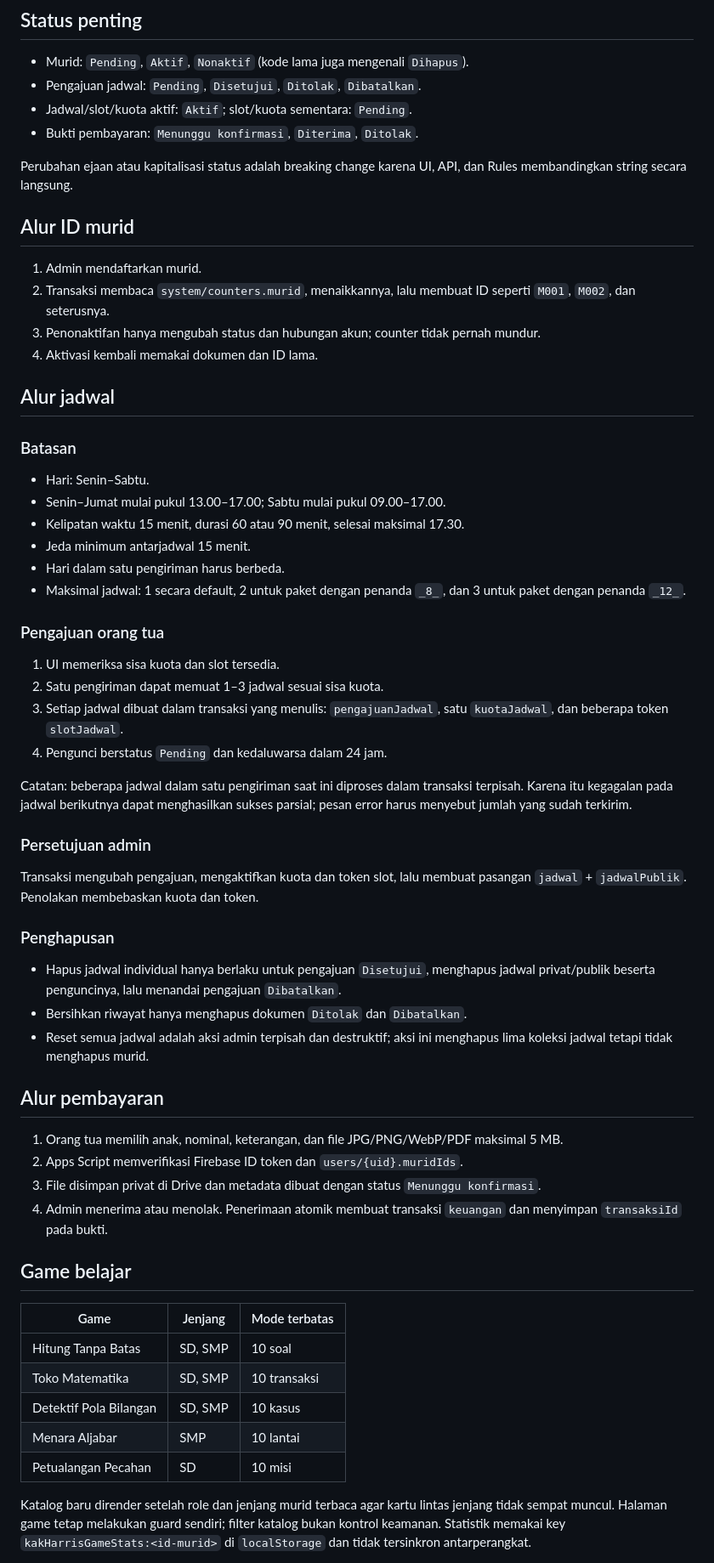
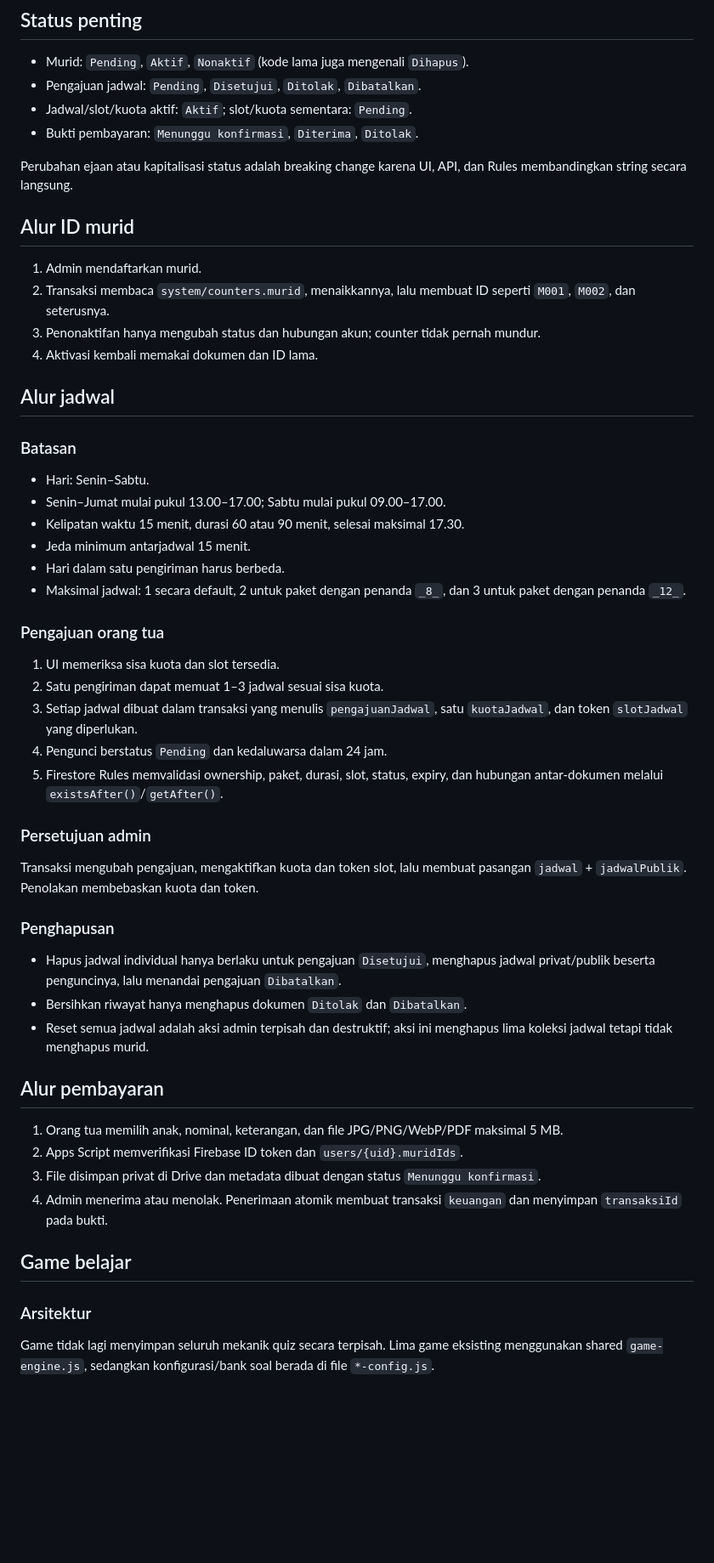
Before and after one commit to HarrisShihab/lesprivat-kakharris, a Markdown page: docs/ARCHITECTURE.md, the part around one of its changes. Shown at 85% size. Drawn GitHub-style; blank space fills up the shorter version.

Commit message:
Perbarui arsitektur dan status teknis

```diff
--- a/docs/ARCHITECTURE.md
+++ b/docs/ARCHITECTURE.md
@@ -51,14 +47,12 @@ Semua koleksi lain ditolak oleh rule catch-all.
 - Jadwal/slot/kuota aktif: `Aktif`; slot/kuota sementara: `Pending`.
 - Bukti pembayaran: `Menunggu konfirmasi`, `Diterima`, `Ditolak`.
 
-Perubahan ejaan atau kapitalisasi status adalah breaking change karena UI, API, dan
-Rules membandingkan string secara langsung.
+Perubahan ejaan atau kapitalisasi status adalah breaking change karena UI, API, dan Rules membandingkan string secara langsung.
 
 ## Alur ID murid
 
 1. Admin mendaftarkan murid.
-2. Transaksi membaca `system/counters.murid`, menaikkannya, lalu membuat ID seperti
-   `M001`, `M002`, dan seterusnya.
+2. Transaksi membaca `system/counters.murid`, menaikkannya, lalu membuat ID seperti `M001`, `M002`, dan seterusnya.
 3. Penonaktifan hanya mengubah status dan hubungan akun; counter tidak pernah mundur.
 4. Aktivasi kembali memakai dokumen dan ID lama.
 
@@ -71,56 +65,36 @@ Rules membandingkan string secara langsung.
 - Kelipatan waktu 15 menit, durasi 60 atau 90 menit, selesai maksimal 17.30.
 - Jeda minimum antarjadwal 15 menit.
 - Hari dalam satu pengiriman harus berbeda.
-- Maksimal jadwal: 1 secara default, 2 untuk paket dengan penanda `_8_`, dan 3 untuk
-  paket dengan penanda `_12_`.
+- Maksimal jadwal: 1 secara default, 2 untuk paket dengan penanda `_8_`, dan 3 untuk paket dengan penanda `_12_`.
 
 ### Pengajuan orang tua
 
 1. UI memeriksa sisa kuota dan slot tersedia.
 2. Satu pengiriman dapat memuat 1–3 jadwal sesuai sisa kuota.
-3. Setiap jadwal dibuat dalam transaksi yang menulis:
-   `pengajuanJadwal`, satu `kuotaJadwal`, dan beberapa token `slotJadwal`.
+3. Setiap jadwal dibuat dalam transaksi yang menulis `pengajuanJadwal`, satu `kuotaJadwal`, dan token `slotJadwal` yang diperlukan.
 4. Pengunci berstatus `Pending` dan kedaluwarsa dalam 24 jam.
-
-Catatan: beberapa jadwal dalam satu pengiriman saat ini diproses dalam transaksi
-terpisah. Karena itu kegagalan pada jadwal berikutnya dapat menghasilkan sukses parsial;
-pesan error harus menyebut jumlah yang sudah terkirim.
+5. Firestore Rules memvalidasi ownership, paket, durasi, slot, status, expiry, dan hubungan antar-dokumen melalui `existsAfter()`/`getAfter()`.
 
 ### Persetujuan admin
 
-Transaksi mengubah pengajuan, mengaktifkan kuota dan token slot, lalu membuat pasangan
-`jadwal` + `jadwalPublik`. Penolakan membebaskan kuota dan token.
+Transaksi mengubah pengajuan, mengaktifkan kuota dan token slot, lalu membuat pasangan `jadwal` + `jadwalPublik`. Penolakan membebaskan kuota dan token.
 
 ### Penghapusan
 
-- Hapus jadwal individual hanya berlaku untuk pengajuan `Disetujui`, menghapus jadwal
-  privat/publik beserta penguncinya, lalu menandai pengajuan `Dibatalkan`.
+- Hapus jadwal individual hanya berlaku untuk pengajuan `Disetujui`, menghapus jadwal privat/publik beserta penguncinya, lalu menandai pengajuan `Dibatalkan`.
 - Bersihkan riwayat hanya menghapus dokumen `Ditolak` dan `Dibatalkan`.
-- Reset semua jadwal adalah aksi admin terpisah dan destruktif; aksi ini menghapus lima
-  koleksi jadwal tetapi tidak menghapus murid.
+- Reset semua jadwal adalah aksi admin terpisah dan destruktif; aksi ini menghapus lima koleksi jadwal tetapi tidak menghapus murid.
 
 ## Alur pembayaran
 
-1. Orang tua memilih anak, nominal, keterangan, dan file JPG/PNG/WebP/PDF maksimal
-   5 MB.
+1. Orang tua memilih anak, nominal, keterangan, dan file JPG/PNG/WebP/PDF maksimal 5 MB.
 2. Apps Script memverifikasi Firebase ID token dan `users/{uid}.muridIds`.
-3. File disimpan privat di Drive dan metadata dibuat dengan status
-   `Menunggu konfirmasi`.
-4. Admin menerima atau menolak. Penerimaan atomik membuat transaksi `keuangan` dan
-   menyimpan `transaksiId` pada bukti.
+3. File disimpan privat di Drive dan metadata dibuat dengan status `Menunggu konfirmasi`.
+4. Admin menerima atau menolak. Penerimaan atomik membuat transaksi `keuangan` dan menyimpan `transaksiId` pada bukti.
 
 ## Game belajar
 
-| Game | Jenjang | Mode terbatas |
-|---|---|---|
-| Hitung Tanpa Batas | SD, SMP | 10 soal |
-| Toko Matematika | SD, SMP | 10 transaksi |
-| Detektif Pola Bilangan | SD, SMP | 10 kasus |
-| Menara Aljabar | SMP | 10 lantai |
-| Petualangan Pecahan | SD | 10 misi |
+### Arsitektur
 
-Katalog baru dirender setelah role dan jenjang murid terbaca agar kartu lintas jenjang
-tidak sempat muncul. Halaman game tetap melakukan guard sendiri; filter katalog bukan
-kontrol keamanan. Statistik memakai key
-`kakHarrisGameStats:<id-murid>` di `localStorage` dan tidak tersinkron antarperangkat.
+Game tidak lagi menyimpan seluruh mekanik quiz secara terpisah. Lima game eksisting menggunakan shared `game-engine.js`, sedangkan konfigurasi/bank soal berada di file `*-config.js`.
 
```
Also changed, not shown: other parts of docs/ARCHITECTURE.md (+63 -17 lines).
